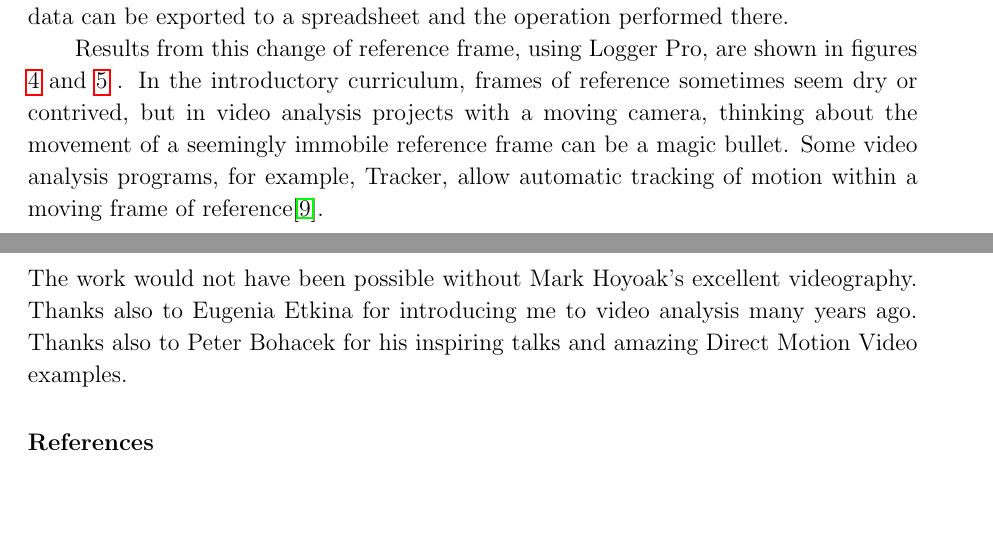
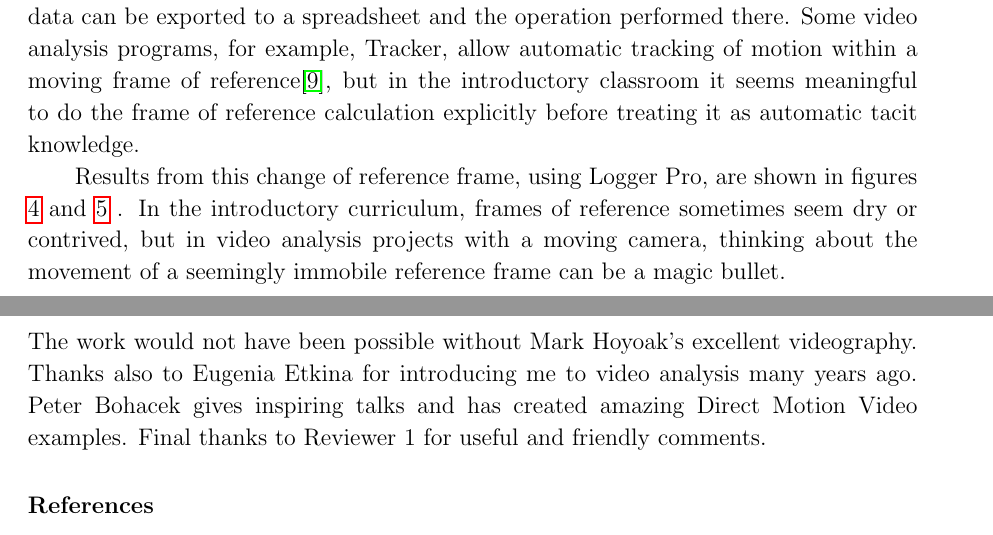
Before and after one commit to ntmoore/video_analysis_Youtube, a LaTeX paper (moving_camera_paper/make_paper/moving_camera.tex): two parts of pages 4 and 9 of 11, joined at a grey line, cut so that both start at the same text, the shorter picture padded with empty space. Compiled offline with pdfLaTeX.

Commit message:
resubmission after first review

```diff
--- a/moving_camera_paper/make_paper/moving_camera.tex
+++ b/moving_camera_paper/make_paper/moving_camera.tex
@@ -78,10 +78,10 @@ However, if a student also tracks the motion of a seemingly immobile object, for
 X_{ball~wrt~wall} &=& X_{ball~wrt~camera}-X_{clock~wrt~camera} \nonumber\\
 Y_{ball~wrt~wall} &=& Y_{ball~wrt~camera}-Y_{clock~wrt~camera}\nonumber
 \eea
-This subtraction can be accomplished in LoggerPro as a ``calculated column'' or the data can be exported to a spreadsheet and the operation performed there.
+This subtraction can be accomplished in LoggerPro as a ``calculated column'' or the data can be exported to a spreadsheet and the operation performed there.  Some video analysis programs, for example, Tracker, allow automatic tracking of motion within a moving frame of reference\cite{tracker_planets}, but in the introductory classroom it seems meaningful to do the frame of reference calculation explicitly before treating it as automatic tacit knowledge.
 
 Results from this change of reference frame, using Logger Pro, are shown in figures \ref{Etkina-Y-T-plot} and \ref{Etkina-X-T-plot} .
-In the introductory curriculum, frames of reference sometimes seem dry or contrived, but in video analysis projects with a moving camera, thinking about the movement of a seemingly immobile reference frame can be a magic bullet.  Some video analysis programs, for example, Tracker, allow automatic tracking of motion within a moving frame of reference\cite{tracker_planets}.
+In the introductory curriculum, frames of reference sometimes seem dry or contrived, but in video analysis projects with a moving camera, thinking about the movement of a seemingly immobile reference frame can be a magic bullet.
 
 \begin{figure}[h]
 \centering
@@ -164,7 +164,7 @@ Cellphone video is everywhere in a way that was unimaginable 20 years ago.  Most
 
 %\begin{acknowledgments}
 \ack
-The work would not have been possible without Mark Hoyoak's excellent videography.  Thanks also to Eugenia Etkina for introducing me to video analysis many years ago.  Thanks also to Peter Bohacek for his inspiring talks and amazing Direct Motion Video examples.
+The work would not have been possible without Mark Hoyoak's excellent videography.  Thanks also to Eugenia Etkina for introducing me to video analysis many years ago.  Peter Bohacek gives inspiring talks and has created amazing Direct Motion Video examples.  Final thanks to Reviewer 1 for useful and friendly comments.
 
 %\end{acknowledgments}
 
```
Also changed, not shown: moving_camera_paper/make_paper/2023-08-31-Reviewer_comments.pdf (added), moving_camera_paper/make_paper/moving_camera.pdf, 2 other files.
